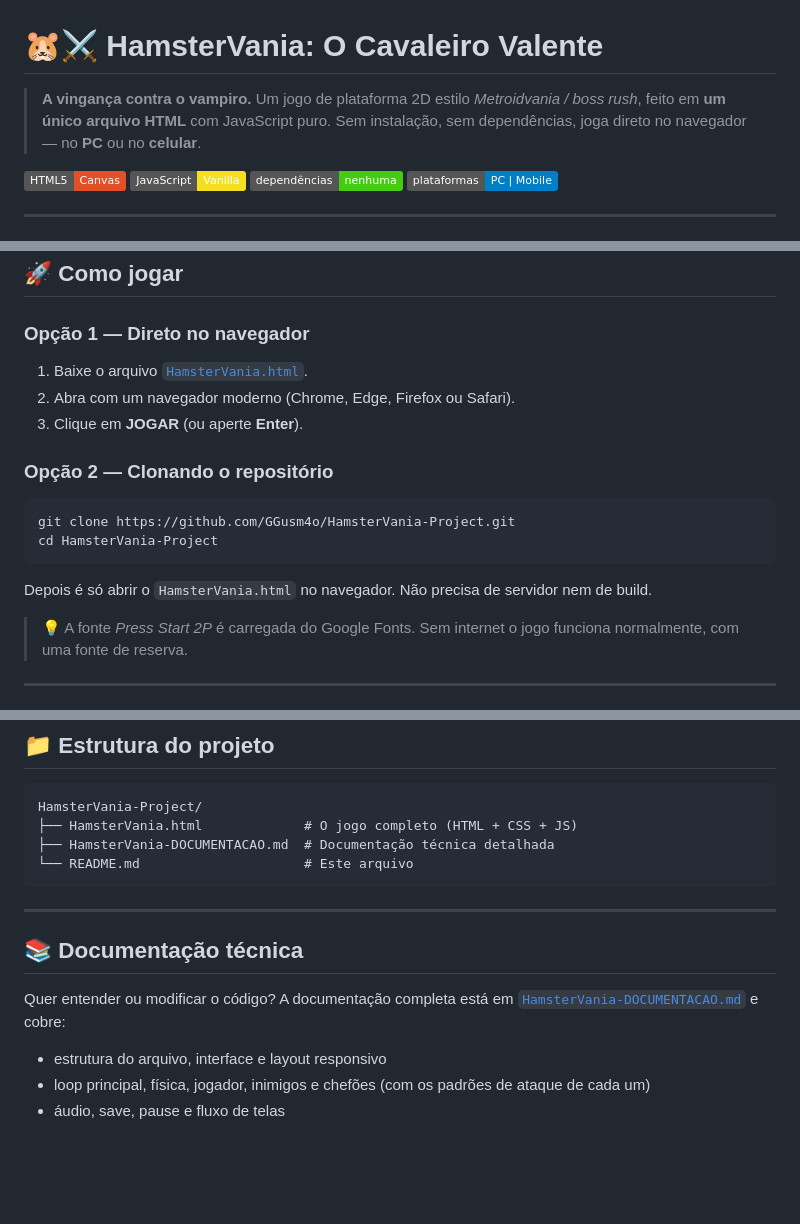
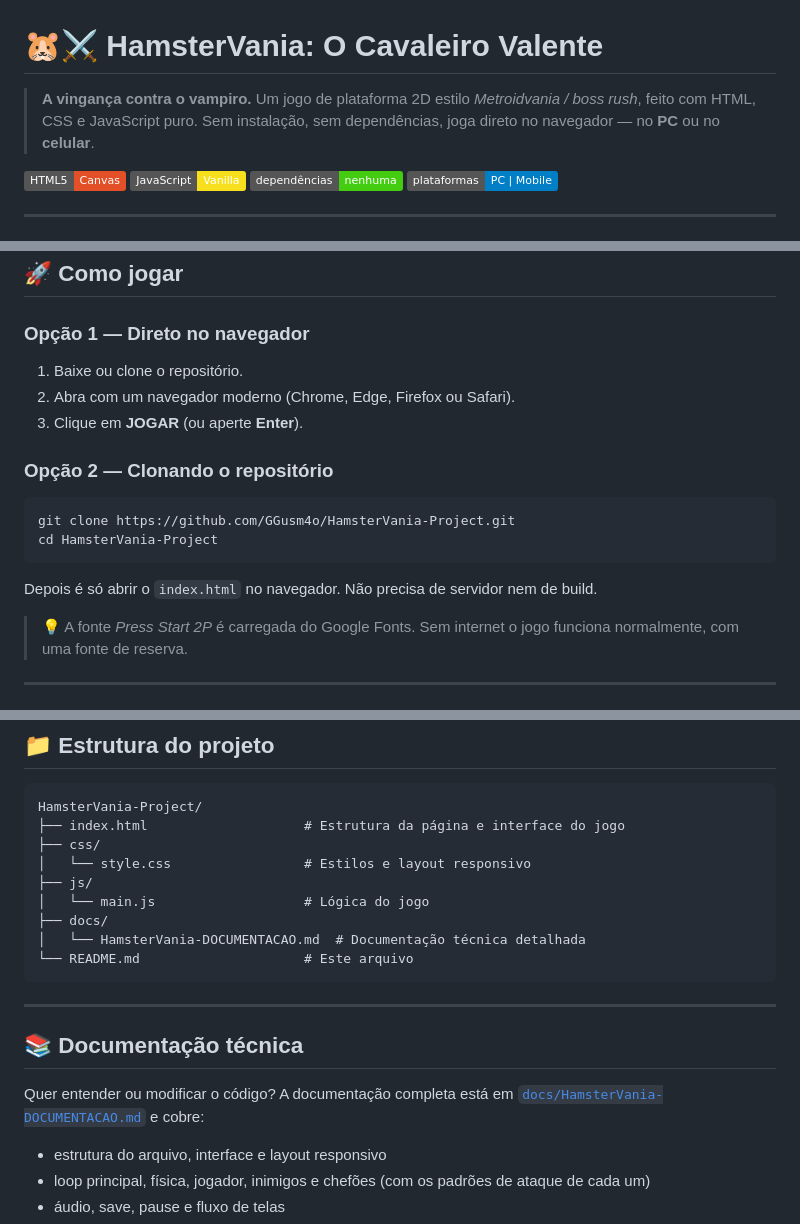
Before and after one commit to GGusm4o/HamsterVania-Project, a Markdown page: README.md, 3 parts joined by grey strips. GitHub-like rendering; badges without logos; blank space fills up the shorter version.

Commit message:
docs: organize project documentation
Co-authored-by: Copilot <223556219+Copilot@users.noreply.github.com>

````diff
--- a/README.md
+++ b/README.md
@@ -1,6 +1,6 @@
 # 🐹⚔️ HamsterVania: O Cavaleiro Valente
 
-> **A vingança contra o vampiro.** Um jogo de plataforma 2D estilo *Metroidvania / boss rush*, feito em **um único arquivo HTML** com JavaScript puro. Sem instalação, sem dependências, joga direto no navegador — no **PC** ou no **celular**.
+> **A vingança contra o vampiro.** Um jogo de plataforma 2D estilo *Metroidvania / boss rush*, feito com HTML, CSS e JavaScript puro. Sem instalação, sem dependências, joga direto no navegador — no **PC** ou no **celular**.
 
 ![HTML5](https://img.shields.io/badge/HTML5-Canvas-e34f26?logo=html5&logoColor=white)
 ![JavaScript](https://img.shields.io/badge/JavaScript-Vanilla-f7df1e?logo=javascript&logoColor=black)
@@ -31,7 +31,7 @@ O temível **Conde Drácula** e seu exército de monstros roubaram todo o estoqu
 
 ### Opção 1 — Direto no navegador
 
-1. Baixe o arquivo [`HamsterVania.html`](HamsterVania.html).
+1. Baixe ou clone o repositório.
 2. Abra com um navegador moderno (Chrome, Edge, Firefox ou Safari).
 3. Clique em **JOGAR** (ou aperte **Enter**).
 
@@ -42,7 +42,7 @@ git clone https://github.com/GGusm4o/HamsterVania-Project.git
 cd HamsterVania-Project
 ```
 
-Depois é só abrir o `HamsterVania.html` no navegador. Não precisa de servidor nem de build.
+Depois é só abrir o `index.html` no navegador. Não precisa de servidor nem de build.
 
 > 💡 A fonte *Press Start 2P* é carregada do Google Fonts. Sem internet o jogo funciona normalmente, com uma fonte de reserva.
 
@@ -114,8 +114,13 @@ Navegadores modernos com suporte a container queries: Chrome/Edge 105+, Safari 1
 
 ```
 HamsterVania-Project/
-├── HamsterVania.html             # O jogo completo (HTML + CSS + JS)
-├── HamsterVania-DOCUMENTACAO.md  # Documentação técnica detalhada
+├── index.html                    # Estrutura da página e interface do jogo
+├── css/
+│   └── style.css                 # Estilos e layout responsivo
+├── js/
+│   └── main.js                   # Lógica do jogo
+├── docs/
+│   └── HamsterVania-DOCUMENTACAO.md  # Documentação técnica detalhada
 └── README.md                     # Este arquivo
 ```
 
@@ -123,7 +128,7 @@ HamsterVania-Project/
 
 ## 📚 Documentação técnica
 
-Quer entender ou modificar o código? A documentação completa está em [`HamsterVania-DOCUMENTACAO.md`](HamsterVania-DOCUMENTACAO.md) e cobre:
+Quer entender ou modificar o código? A documentação completa está em [`docs/HamsterVania-DOCUMENTACAO.md`](docs/HamsterVania-DOCUMENTACAO.md) e cobre:
 
 - estrutura do arquivo, interface e layout responsivo
 - loop principal, física, jogador, inimigos e chefões (com os padrões de ataque de cada um)
````
Also changed, not shown: docs/HamsterVania-DOCUMENTACAO.md (renamed from HamsterVania-DOCUMENTACAO.md, +3 -3 lines).
